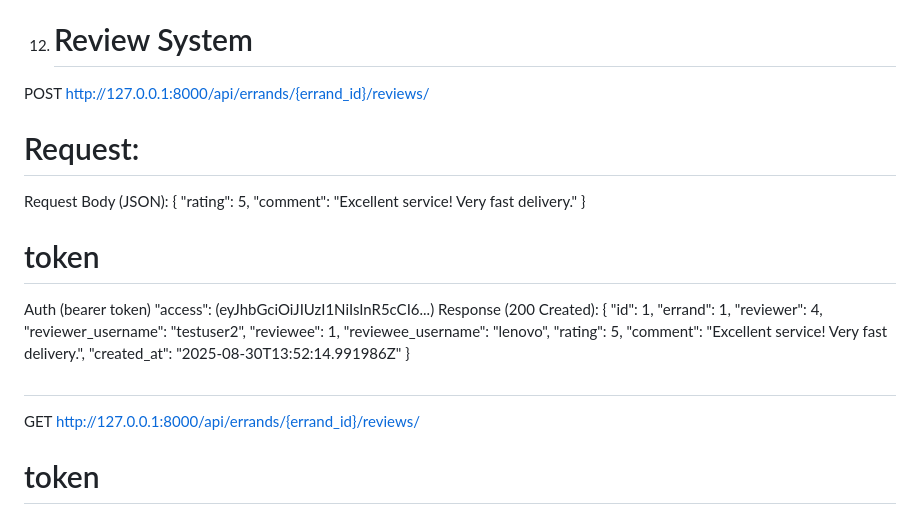
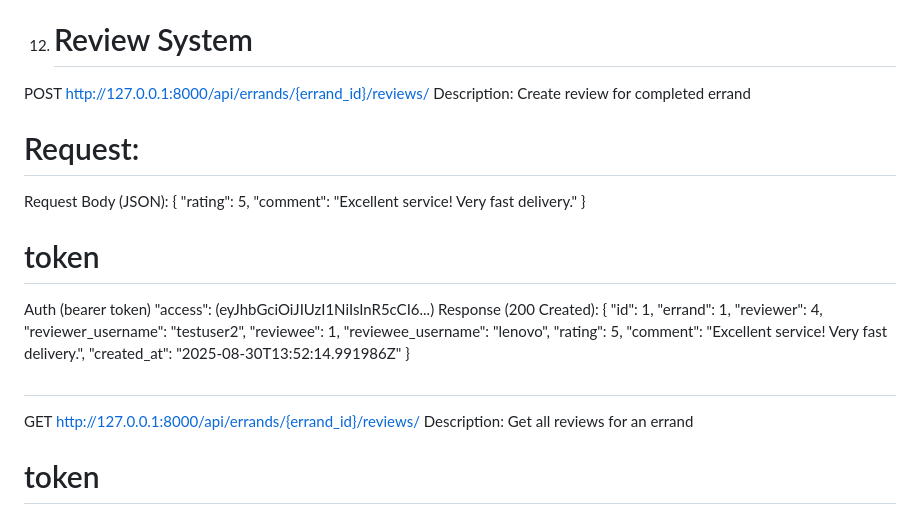
Before and after one commit to MHIZJAY30/Capstone-Project_Errand-Runner-Api, a Markdown page: Errand_Runner/API_DOCUMENTATION.md, the part around one of its changes. GitHub-like rendering.

Commit message:
Added description for reviews in API documentation

```diff
--- a/Errand_Runner/API_DOCUMENTATION.md
+++ b/Errand_Runner/API_DOCUMENTATION.md
@@ -342,6 +342,8 @@ Response (200 Created):
 
 12. # Review System
 POST http://127.0.0.1:8000/api/errands/{errand_id}/reviews/
+Description:
+Create review for completed errand
 # Request:
 Request Body (JSON):
 {
@@ -366,6 +368,8 @@ Response (200 Created):
 
 #
 GET http://127.0.0.1:8000/api/errands/{errand_id}/reviews/
+Description:
+Get all reviews for an errand
 # token
 Auth (bearer token)
 "access": (eyJhbGciOiJIUzI1NiIsInR5cCI6...)
```
Also changed, not shown: other parts of Errand_Runner/API_DOCUMENTATION.md (+1 -1 lines).
